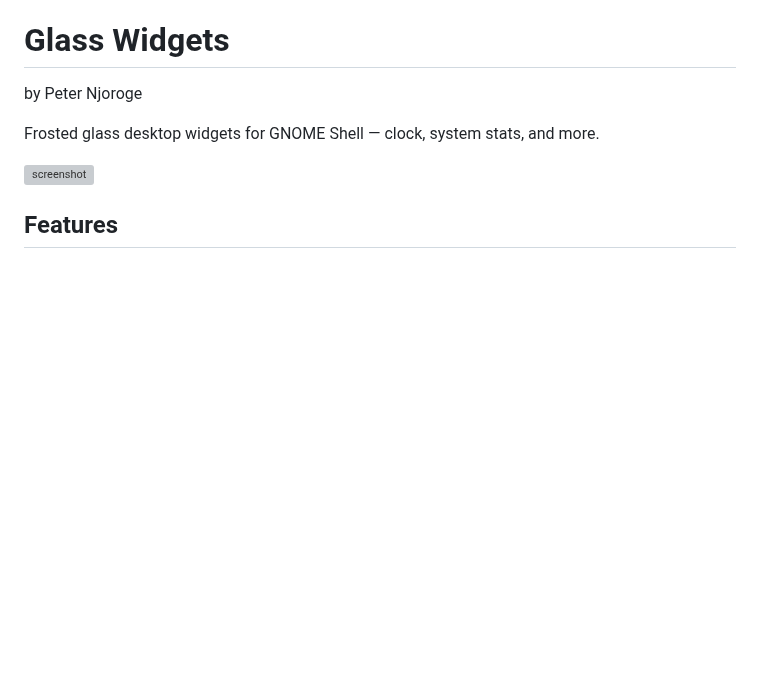
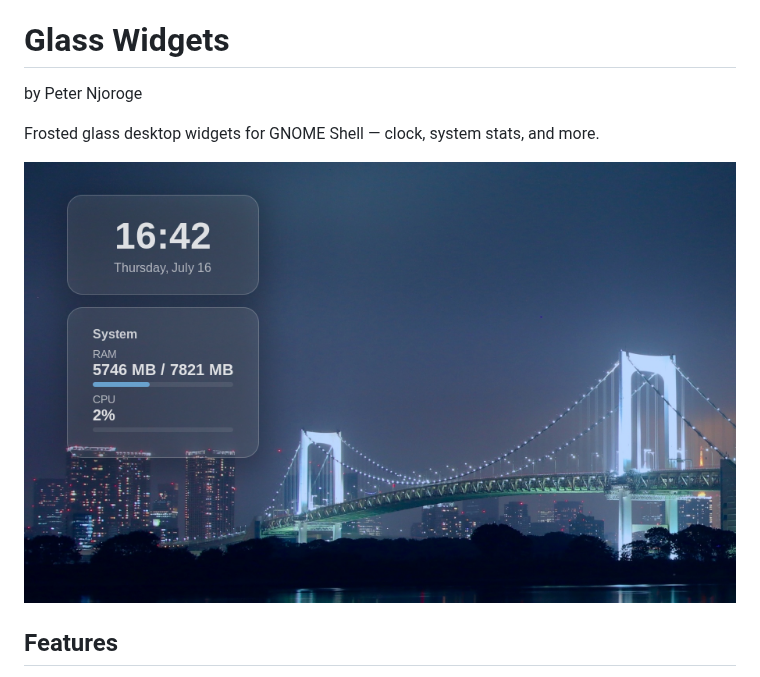
Before and after one commit to peter-njoro/glass-widgets, a Markdown page: README.md, the part around the change. Rendered like a GitHub page; pictures changed too: screenshots/demo.png (added); blank space fills up the shorter version; grey boxes are pictures that could not be loaded.

Commit message:
Added A screenshot.

```diff
--- a/README.md
+++ b/README.md
@@ -6,7 +6,7 @@ by Peter Njoroge
 
 Frosted glass desktop widgets for GNOME Shell — clock, system stats, and more.
 
-![screenshot](screenshot.png)
+![Glass Widgets screenshot](screenshots/demo.png)
 
 ## Features
 
```
